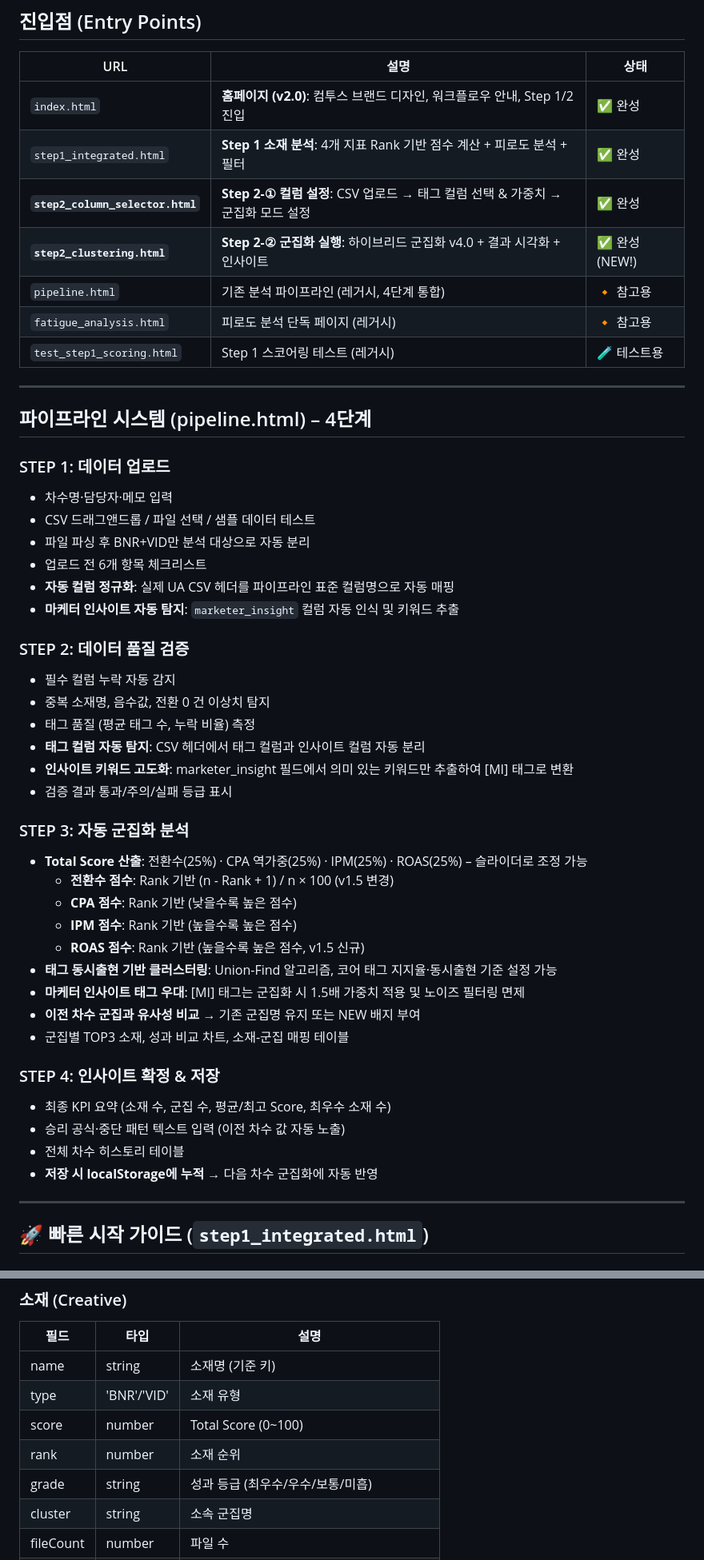
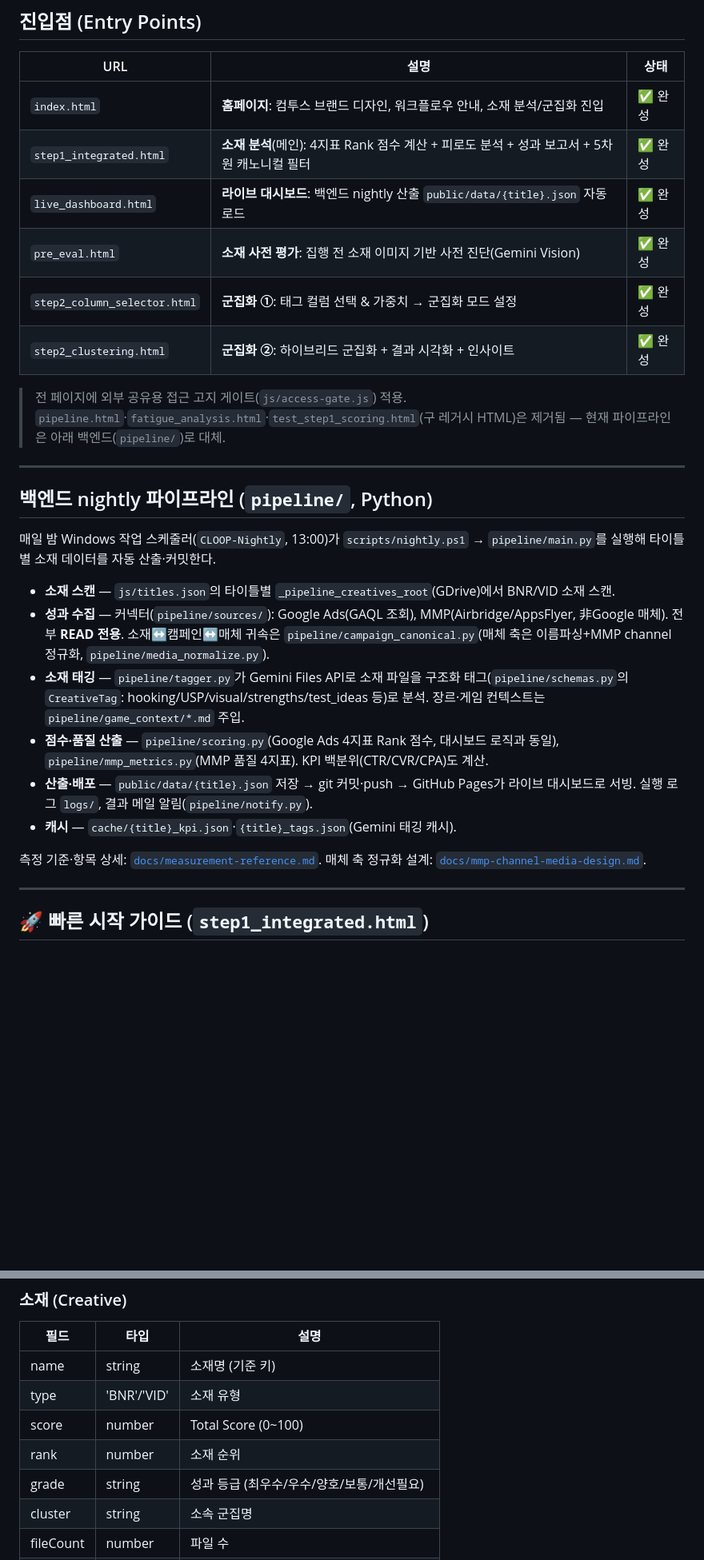
Before and after one commit to ChioYoon/creativedashboard, a Markdown page: README.md, 2 parts joined by grey strips. Shown at 80% size. GitHub-like rendering; blank space fills up the shorter version.

```diff
--- a/README.md
+++ b/README.md
@@ -26,50 +27,29 @@ R팀 담당자별로 **개별 키**를 발급해서 사용합니다. (공용 키
 ## 진입점 (Entry Points)
 | URL | 설명 | 상태 |
 |-----|------|------|
-| `index.html` | **홈페이지 (v2.0)**: 컴투스 브랜드 디자인, 워크플로우 안내, Step 1/2 진입 | ✅ 완성 |
-| `step1_integrated.html` | **Step 1 소재 분석**: 4개 지표 Rank 기반 점수 계산 + 피로도 분석 + 필터 | ✅ 완성 |
-| **`step2_column_selector.html`** | **Step 2-① 컬럼 설정**: CSV 업로드 → 태그 컬럼 선택 & 가중치 → 군집화 모드 설정 | ✅ 완성 |
-| **`step2_clustering.html`** | **Step 2-② 군집화 실행**: 하이브리드 군집화 v4.0 + 결과 시각화 + 인사이트 | ✅ 완성 (NEW!) |
-| `pipeline.html` | 기존 분석 파이프라인 (레거시, 4단계 통합) | 🔸 참고용 |
-| `fatigue_analysis.html` | 피로도 분석 단독 페이지 (레거시) | 🔸 참고용 |
-| `test_step1_scoring.html` | Step 1 스코어링 테스트 (레거시) | 🧪 테스트용 |
+| `index.html` | **홈페이지**: 컴투스 브랜드 디자인, 워크플로우 안내, 소재 분석/군집화 진입 | ✅ 완성 |
+| `step1_integrated.html` | **소재 분석**(메인): 4지표 Rank 점수 계산 + 피로도 분석 + 성과 보고서 + 5차원 캐노니컬 필터 | ✅ 완성 |
+| `live_dashboard.html` | **라이브 대시보드**: 백엔드 nightly 산출 `public/data/{title}.json` 자동 로드 | ✅ 완성 |
+| `pre_eval.html` | **소재 사전 평가**: 집행 전 소재 이미지 기반 사전 진단(Gemini Vision) | ✅ 완성 |
+| `step2_column_selector.html` | **군집화 ①**: 태그 컬럼 선택 & 가중치 → 군집화 모드 설정 | ✅ 완성 |
+| `step2_clustering.html` | **군집화 ②**: 하이브리드 군집화 + 결과 시각화 + 인사이트 | ✅ 완성 |
+
+> 전 페이지에 외부 공유용 접근 고지 게이트(`js/access-gate.js`) 적용. `pipeline.html`·`fatigue_analysis.html`·`test_step1_scoring.html`(구 레거시 HTML)은 제거됨 — 현재 파이프라인은 아래 백엔드(`pipeline/`)로 대체.
 
 ---
 
-## 파이프라인 시스템 (pipeline.html) – 4단계
+## 백엔드 nightly 파이프라인 (`pipeline/`, Python)
 
-### STEP 1: 데이터 업로드
-- 차수명·담당자·메모 입력
-- CSV 드래그앤드롭 / 파일 선택 / 샘플 데이터 테스트
-- 파일 파싱 후 BNR+VID만 분석 대상으로 자동 분리
-- 업로드 전 6개 항목 체크리스트
-- **자동 컬럼 정규화**: 실제 UA CSV 헤더를 파이프라인 표준 컬럼명으로 자동 매핑
-- **마케터 인사이트 자동 탐지**: `marketer_insight` 컬럼 자동 인식 및 키워드 추출
+매일 밤 Windows 작업 스케줄러(`CLOOP-Nightly`, 13:00)가 `scripts/nightly.ps1` → `pipeline/main.py`를 실행해 타이틀별 소재 데이터를 자동 산출·커밋한다.
 
-### STEP 2: 데이터 품질 검증
-- 필수 컬럼 누락 자동 감지
-- 중복 소재명, 음수값, 전환 0 건 이상치 탐지
-- 태그 품질 (평균 태그 수, 누락 비율) 측정
-- **태그 컬럼 자동 탐지**: CSV 헤더에서 태그 컬럼과 인사이트 컬럼 자동 분리
-- **인사이트 키워드 고도화**: marketer_insight 필드에서 의미 있는 키워드만 추출하여 [MI] 태그로 변환
-- 검증 결과 통과/주의/실패 등급 표시
+- **소재 스캔** — `js/titles.json`의 타이틀별 `_pipeline_creatives_root`(GDrive)에서 BNR/VID 소재 스캔.
+- **성과 수집** — 커넥터(`pipeline/sources/`): Google Ads(GAQL 조회), MMP(Airbridge/AppsFlyer, 非Google 매체). 전부 **READ 전용**. 소재↔캠페인↔매체 귀속은 `pipeline/campaign_canonical.py`(매체 축은 이름파싱+MMP channel 정규화, `pipeline/media_normalize.py`).
+- **소재 태깅** — `pipeline/tagger.py`가 Gemini Files API로 소재 파일을 구조화 태그(`pipeline/schemas.py`의 `CreativeTag`: hooking/USP/visual/strengths/test_ideas 등)로 분석. 장르·게임 컨텍스트는 `pipeline/game_context/*.md` 주입.
+- **점수·품질 산출** — `pipeline/scoring.py`(Google Ads 4지표 Rank 점수, 대시보드 로직과 동일), `pipeline/mmp_metrics.py`(MMP 품질 4지표). KPI 백분위(CTR/CVR/CPA)도 계산.
+- **산출·배포** — `public/data/{title}.json` 저장 → git 커밋·push → GitHub Pages가 라이브 대시보드로 서빙. 실행 로그 `logs/`, 결과 메일 알림(`pipeline/notify.py`).
+- **캐시** — `cache/{title}_kpi.json`·`{title}_tags.json`(Gemini 태깅 캐시).
 
-### STEP 3: 자동 군집화 분석
-- **Total Score 산출**: 전환수(25%) · CPA 역가중(25%) · IPM(25%) · ROAS(25%) – 슬라이더로 조정 가능
-  - **전환수 점수**: Rank 기반 (n - Rank + 1) / n × 100 (v1.5 변경)
-  - **CPA 점수**: Rank 기반 (낮을수록 높은 점수)
-  - **IPM 점수**: Rank 기반 (높을수록 높은 점수)
-  - **ROAS 점수**: Rank 기반 (높을수록 높은 점수, v1.5 신규)
-- **태그 동시출현 기반 클러스터링**: Union-Find 알고리즘, 코어 태그 지지율·동시출현 기준 설정 가능
-- **마케터 인사이트 태그 우대**: [MI] 태그는 군집화 시 1.5배 가중치 적용 및 노이즈 필터링 면제
-- **이전 차수 군집과 유사성 비교** → 기존 군집명 유지 또는 NEW 배지 부여
-- 군집별 TOP3 소재, 성과 비교 차트, 소재-군집 매핑 테이블
-
-### STEP 4: 인사이트 확정 & 저장
-- 최종 KPI 요약 (소재 수, 군집 수, 평균/최고 Score, 최우수 소재 수)
-- 승리 공식·중단 패턴 텍스트 입력 (이전 차수 값 자동 노출)
-- 전체 차수 히스토리 테이블
-- **저장 시 localStorage에 누적** → 다음 차수 군집화에 자동 반영
+측정 기준·항목 상세: [`docs/measurement-reference.md`](docs/measurement-reference.md). 매체 축 정규화 설계: [`docs/mmp-channel-media-design.md`](docs/mmp-channel-media-design.md).
 
 ---
 
@@ -1093,7 +1091,7 @@ README.md
 | type | 'BNR'/'VID' | 소재 유형 |
 | score | number | Total Score (0~100) |
 | rank | number | 소재 순위 |
-| grade | string | 성과 등급 (최우수/우수/보통/미흡) |
+| grade | string | 성과 등급 (최우수/우수/양호/보통/개선필요) |
 | cluster | string | 소속 군집명 |
 | fileCount | number | 파일 수 |
 | tags | string[] | 태그 목록 (일반 태그 + [MI] 인사이트 키워드) |
```
Also changed, not shown: other parts of README.md (+43 -24 lines).
